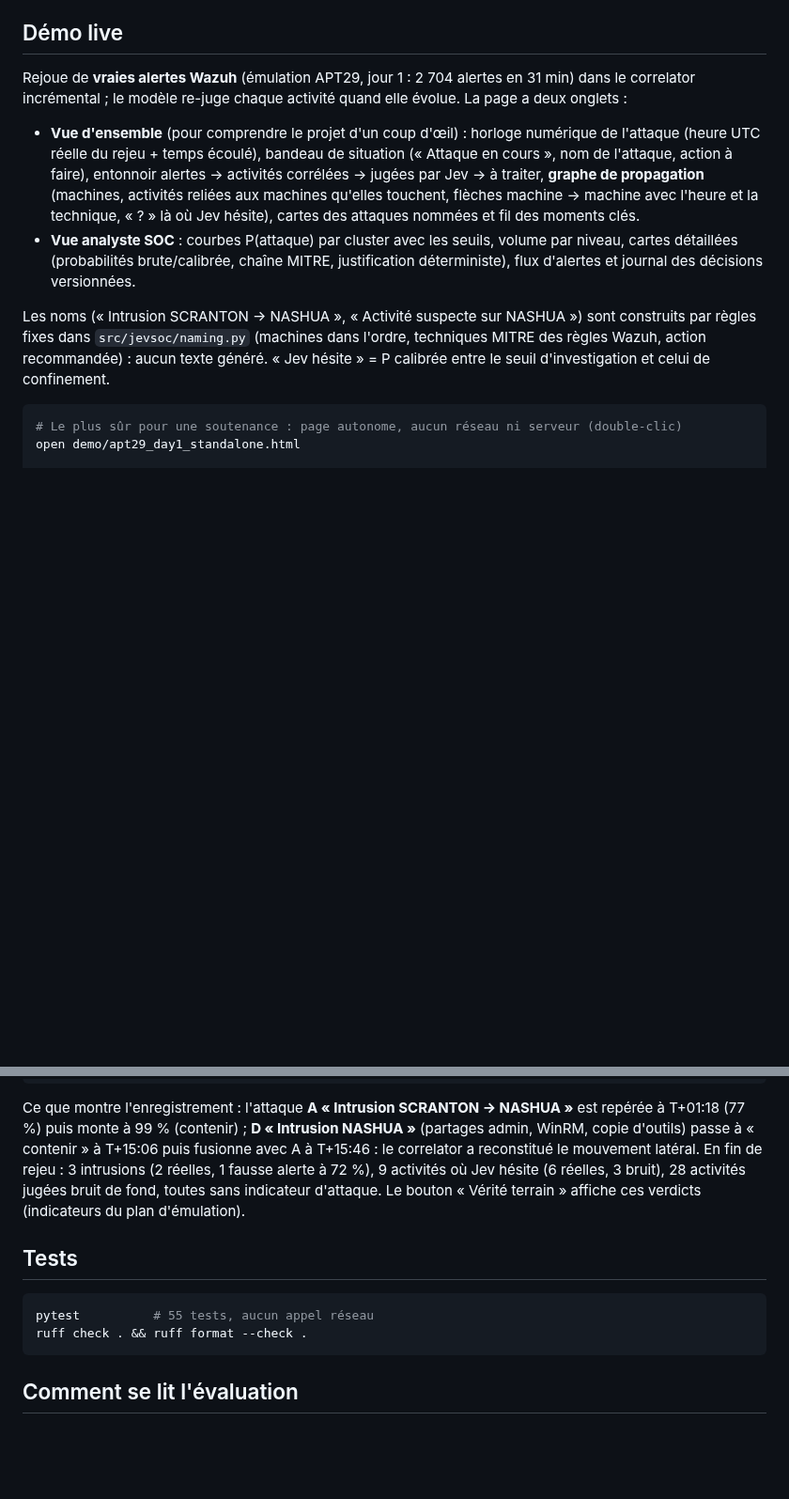
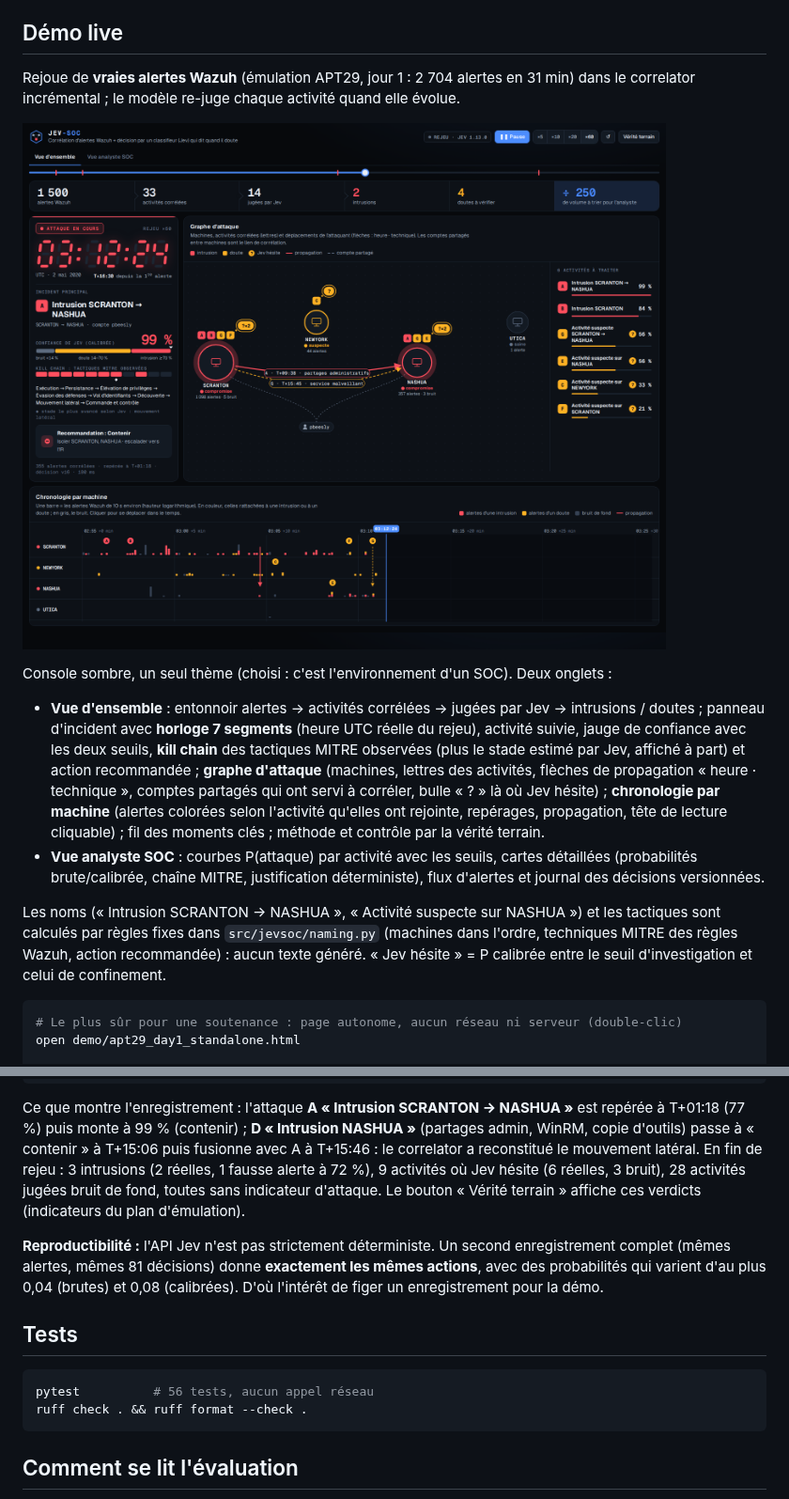
Before and after one commit to tomtimlt/Jev-SOC, a Markdown page: README.md, 2 parts joined by grey strips. Shown at 94% size. Rendered like a GitHub page; pictures changed too: docs/demo.png (added); blank space fills up the shorter version.

````diff
--- a/README.md
+++ b/README.md
@@ -69,23 +69,28 @@ Le choix du backend, les seuils et les paramètres de corrélation sont dans
 ## Démo live
 
 Rejoue de **vraies alertes Wazuh** (émulation APT29, jour 1 : 2 704 alertes en 31 min) dans le
-correlator incrémental ; le modèle re-juge chaque activité quand elle évolue. La page a deux
-onglets :
+correlator incrémental ; le modèle re-juge chaque activité quand elle évolue.
 
-- **Vue d'ensemble** (pour comprendre le projet d'un coup d'œil) : horloge numérique de l'attaque
-  (heure UTC réelle du rejeu + temps écoulé), bandeau de situation (« Attaque en cours », nom de
-  l'attaque, action à faire), entonnoir alertes → activités corrélées → jugées par Jev → à traiter,
-  **graphe de propagation** (machines, activités reliées aux machines qu'elles touchent, flèches
-  machine → machine avec l'heure et la technique, « ? » là où Jev hésite), cartes des attaques
-  nommées et fil des moments clés.
-- **Vue analyste SOC** : courbes P(attaque) par cluster avec les seuils, volume par niveau, cartes
-  détaillées (probabilités brute/calibrée, chaîne MITRE, justification déterministe), flux
-  d'alertes et journal des décisions versionnées.
+![Démo Jev-SOC : 2 704 alertes Wazuh, 3 intrusions et 9 doutes, graphe d'attaque et chronologie](docs/demo.png)
 
-Les noms (« Intrusion SCRANTON → NASHUA », « Activité suspecte sur NASHUA ») sont construits par
-règles fixes dans `src/jevsoc/naming.py` (machines dans l'ordre, techniques MITRE des règles Wazuh,
-action recommandée) : aucun texte généré. « Jev hésite » = P calibrée entre le seuil
-d'investigation et celui de confinement.
+Console sombre, un seul thème (choisi : c'est l'environnement d'un SOC). Deux onglets :
+
+- **Vue d'ensemble** : entonnoir alertes → activités corrélées → jugées par Jev → intrusions /
+  doutes ; panneau d'incident avec **horloge 7 segments** (heure UTC réelle du rejeu), activité
+  suivie, jauge de confiance avec les deux seuils, **kill chain** des tactiques MITRE observées
+  (plus le stade estimé par Jev, affiché à part) et action recommandée ; **graphe d'attaque**
+  (machines, lettres des activités, flèches de propagation « heure · technique », comptes partagés
+  qui ont servi à corréler, bulle « ? » là où Jev hésite) ; **chronologie par machine** (alertes
+  colorées selon l'activité qu'elles ont rejointe, repérages, propagation, tête de lecture
+  cliquable) ; fil des moments clés ; méthode et contrôle par la vérité terrain.
+- **Vue analyste SOC** : courbes P(attaque) par activité avec les seuils, cartes détaillées
+  (probabilités brute/calibrée, chaîne MITRE, justification déterministe), flux d'alertes et
+  journal des décisions versionnées.
+
+Les noms (« Intrusion SCRANTON → NASHUA », « Activité suspecte sur NASHUA ») et les tactiques
+sont calculés par règles fixes dans `src/jevsoc/naming.py` (machines dans l'ordre, techniques
+MITRE des règles Wazuh, action recommandée) : aucun texte généré. « Jev hésite » = P calibrée
+entre le seuil d'investigation et celui de confinement.
 
 ```bash
 # Le plus sûr pour une soutenance : page autonome, aucun réseau ni serveur (double-clic)
@@ -112,10 +117,15 @@ reconstitué le mouvement latéral. En fin de rejeu : 3 intrusions (2 réelles,
 indicateur d'attaque.
 Le bouton « Vérité terrain » affiche ces verdicts (indicateurs du plan d'émulation).
 
+**Reproductibilité :** l'API Jev n'est pas strictement déterministe. Un second enregistrement
+complet (mêmes alertes, mêmes 81 décisions) donne **exactement les mêmes actions**, avec des
+probabilités qui varient d'au plus 0,04 (brutes) et 0,08 (calibrées). D'où l'intérêt de figer un
+enregistrement pour la démo.
+
 ## Tests
 
 ```bash
-pytest          # 55 tests, aucun appel réseau
+pytest          # 56 tests, aucun appel réseau
 ruff check . && ruff format --check .
 ```
 
````
Also changed, not shown: CLAUDE.md (+6 -3 lines), 6 other files.
